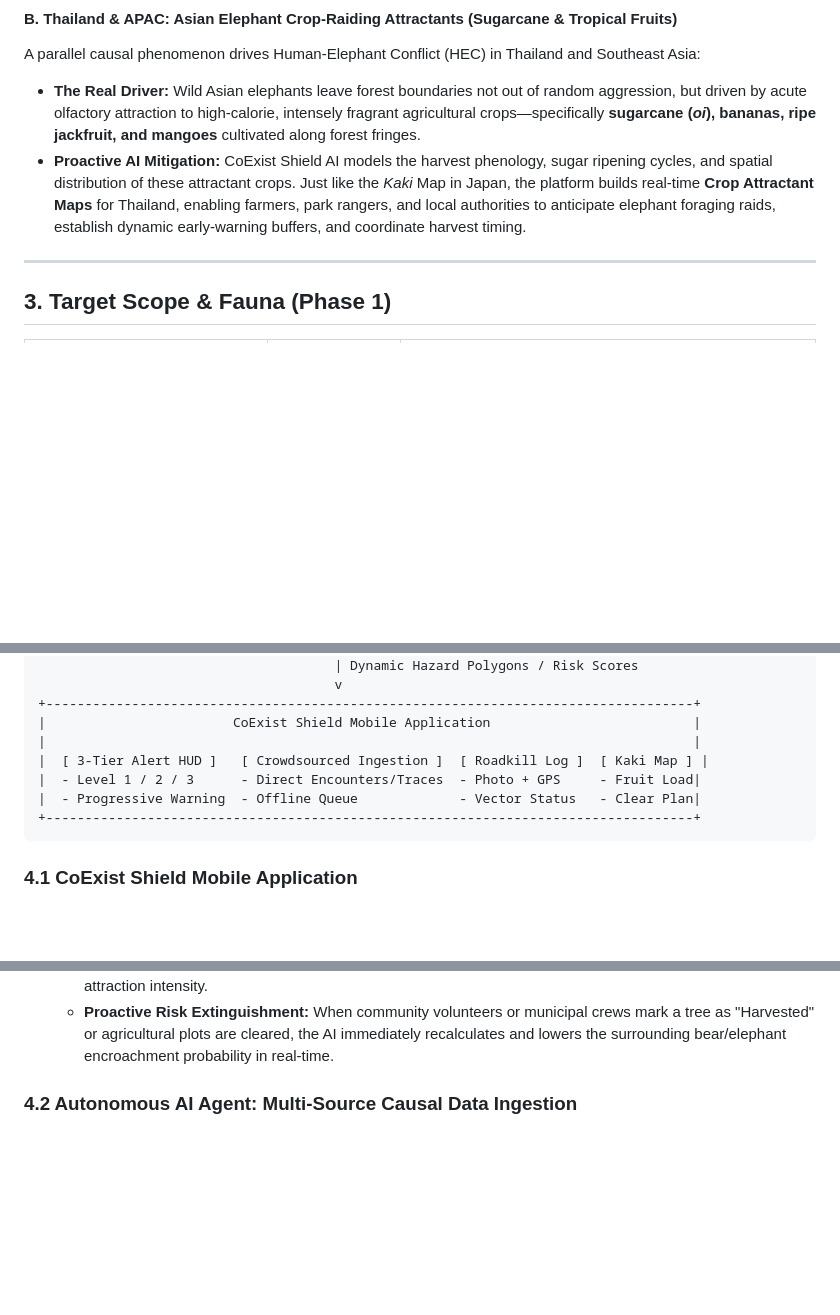
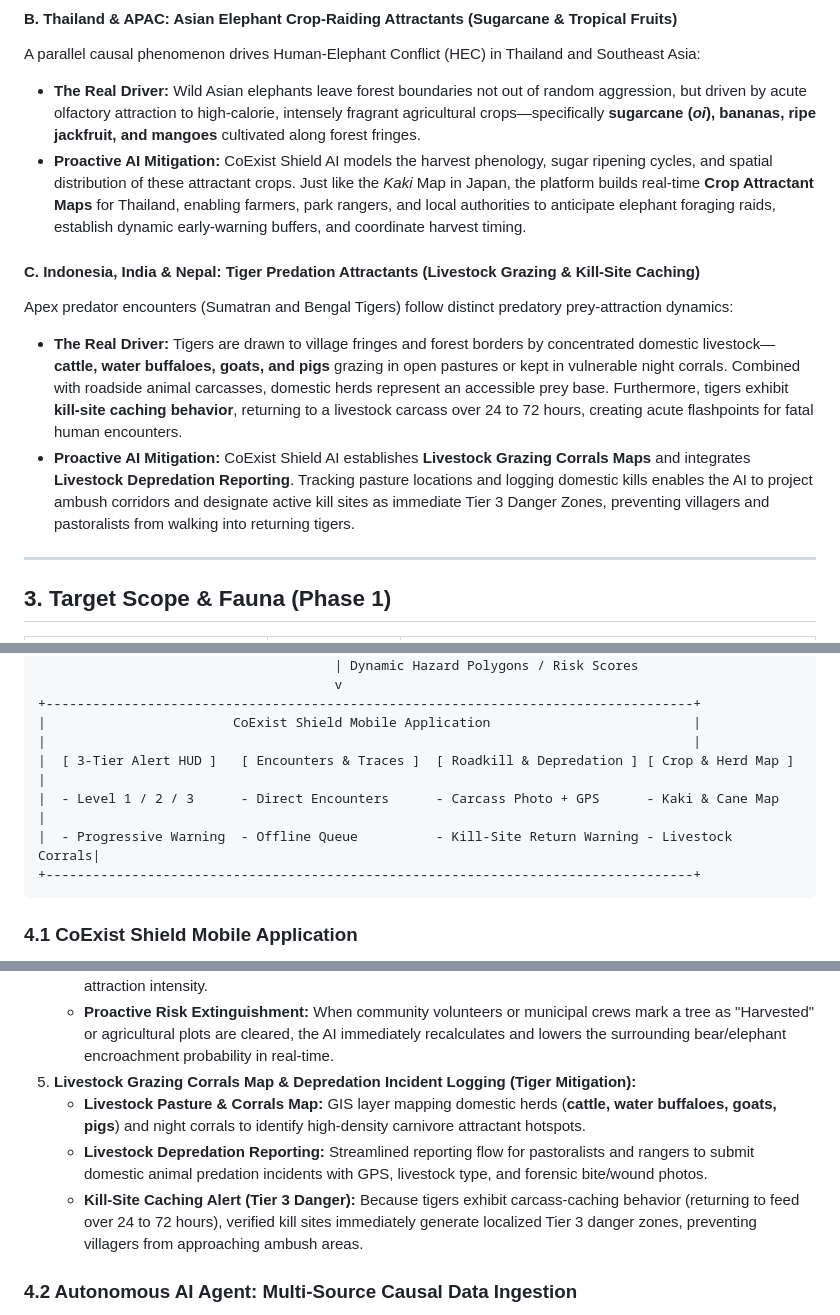
Before and after one commit to CoExistShieldAI/CoExistShieldAI, a Markdown page: README.md, 3 parts joined by grey strips. Rendered like a GitHub page; blank space fills up the shorter version.

Commit message:
docs: integrate tiger livestock grazing map and depredation reporting specifications

````diff
--- a/README.md
+++ b/README.md
@@ -36,6 +36,11 @@ For decades, public consensus assumed that bears invade human settlements primar
 A parallel causal phenomenon drives Human-Elephant Conflict (HEC) in Thailand and Southeast Asia:
 - **The Real Driver:** Wild Asian elephants leave forest boundaries not out of random aggression, but driven by acute olfactory attraction to high-calorie, intensely fragrant agricultural crops—specifically **sugarcane (*oi*), bananas, ripe jackfruit, and mangoes** cultivated along forest fringes.
 - **Proactive AI Mitigation:** CoExist Shield AI models the harvest phenology, sugar ripening cycles, and spatial distribution of these attractant crops. Just like the *Kaki* Map in Japan, the platform builds real-time **Crop Attractant Maps** for Thailand, enabling farmers, park rangers, and local authorities to anticipate elephant foraging raids, establish dynamic early-warning buffers, and coordinate harvest timing.
+
+#### C. Indonesia, India & Nepal: Tiger Predation Attractants (Livestock Grazing & Kill-Site Caching)
+Apex predator encounters (Sumatran and Bengal Tigers) follow distinct predatory prey-attraction dynamics:
+- **The Real Driver:** Tigers are drawn to village fringes and forest borders by concentrated domestic livestock—**cattle, water buffaloes, goats, and pigs** grazing in open pastures or kept in vulnerable night corrals. Combined with roadside animal carcasses, domestic herds represent an accessible prey base. Furthermore, tigers exhibit **kill-site caching behavior**, returning to a livestock carcass over 24 to 72 hours, creating acute flashpoints for fatal human encounters.
+- **Proactive AI Mitigation:** CoExist Shield AI establishes **Livestock Grazing Corrals Maps** and integrates **Livestock Depredation Reporting**. Tracking pasture locations and logging domestic kills enables the AI to project ambush corridors and designate active kill sites as immediate Tier 3 Danger Zones, preventing villagers and pastoralists from walking into returning tigers.
 
 ---
 
@@ -77,9 +82,9 @@ A parallel causal phenomenon drives Human-Elephant Conflict (HEC) in Thailand an
 +-----------------------------------------------------------------------------------+
 |                        CoExist Shield Mobile Application                          |
 |                                                                                   |
-|  [ 3-Tier Alert HUD ]   [ Crowdsourced Ingestion ]  [ Roadkill Log ]  [ Kaki Map ] |
-|  - Level 1 / 2 / 3      - Direct Encounters/Traces  - Photo + GPS     - Fruit Load|
-|  - Progressive Warning  - Offline Queue             - Vector Status   - Clear Plan|
+|  [ 3-Tier Alert HUD ]   [ Encounters & Traces ]  [ Roadkill & Depredation ] [ Crop & Herd Map ] |
+|  - Level 1 / 2 / 3      - Direct Encounters      - Carcass Photo + GPS      - Kaki & Cane Map  |
+|  - Progressive Warning  - Offline Queue          - Kill-Site Return Warning - Livestock Corrals|
 +-----------------------------------------------------------------------------------+
 ```
 
@@ -99,6 +104,10 @@ A parallel causal phenomenon drives Human-Elephant Conflict (HEC) in Thailand an
    - **Thailand (Elephant Attractant Map):** GIS layer tracking high-threat elephant attractant crops—**sugarcane plantations, banana groves, jackfruit orchards, and mango clusters**—near forest borders and corridors.
    - **Citizen Logging & AI Fruit Assessment:** Citizens/farmers photograph crops and neglected fruit trees; Gemini Vision automatically analyzes crop maturity, fruit load, and sugar ripening stage to estimate animal attraction intensity.
    - **Proactive Risk Extinguishment:** When community volunteers or municipal crews mark a tree as "Harvested" or agricultural plots are cleared, the AI immediately recalculates and lowers the surrounding bear/elephant encroachment probability in real-time.
+5. **Livestock Grazing Corrals Map & Depredation Incident Logging (Tiger Mitigation):**
+   - **Livestock Pasture & Corrals Map:** GIS layer mapping domestic herds (**cattle, water buffaloes, goats, pigs**) and night corrals to identify high-density carnivore attractant hotspots.
+   - **Livestock Depredation Reporting:** Streamlined reporting flow for pastoralists and rangers to submit domestic animal predation incidents with GPS, livestock type, and forensic bite/wound photos.
+   - **Kill-Site Caching Alert (Tier 3 Danger):** Because tigers exhibit carcass-caching behavior (returning to feed over 24 to 72 hours), verified kill sites immediately generate localized Tier 3 danger zones, preventing villagers from approaching ambush areas.
 
 ### 4.2 Autonomous AI Agent: Multi-Source Causal Data Ingestion
 The AI Agent continuously gathers and learns from five critical causal data streams available via public APIs and real-time web scraping:
````
